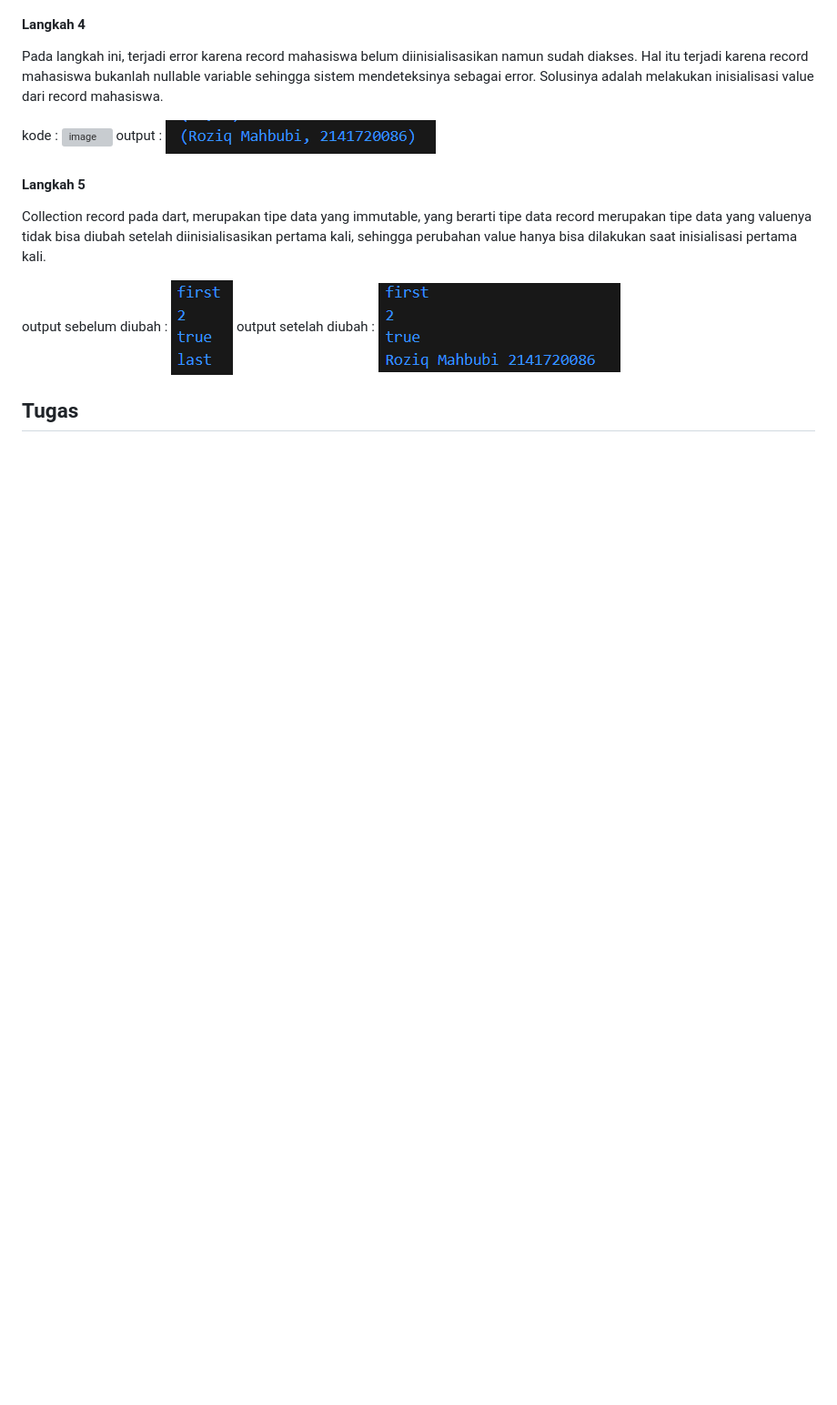
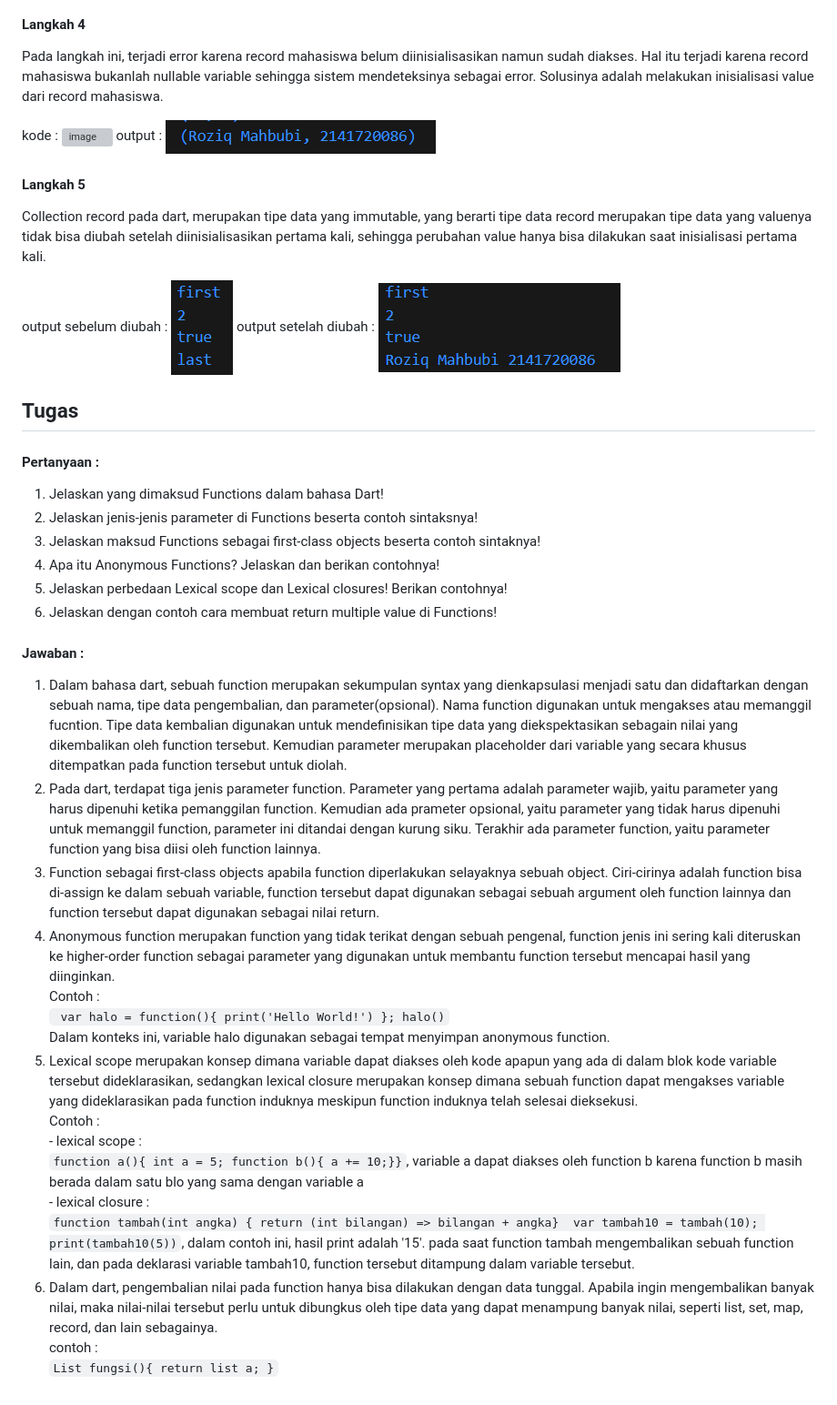
Before and after one commit to rzqmhb/2141720086-mobile-2023, a Markdown page: week_4/README.md, the part around the change. Shown at 91% size. GitHub-like rendering; blank space fills up the shorter version; grey boxes are pictures that could not be loaded.

Commit message:
pertemuan 4 : tugas

````diff
--- a/week_4/README.md
+++ b/week_4/README.md
@@ -99,3 +99,18 @@ output sebelum diubah : ![image](docs/o_l5_p5_b.png)
 output setelah diubah : ![image](docs/o_l5_p5_a.png)
 
 ## Tugas
+#### Pertanyaan :
+1. Jelaskan yang dimaksud Functions dalam bahasa Dart!
+2. Jelaskan jenis-jenis parameter di Functions beserta contoh sintaksnya!
+3. Jelaskan maksud Functions sebagai first-class objects beserta contoh sintaknya!
+4. Apa itu Anonymous Functions? Jelaskan dan berikan contohnya!
+5. Jelaskan perbedaan Lexical scope dan Lexical closures! Berikan contohnya!
+6. Jelaskan dengan contoh cara membuat return multiple value di Functions!
+
+#### Jawaban :
+1. Dalam bahasa dart, sebuah function merupakan sekumpulan syntax yang dienkapsulasi menjadi satu dan didaftarkan dengan sebuah nama, tipe data pengembalian, dan parameter(opsional). Nama function digunakan untuk mengakses atau memanggil fucntion. Tipe data kembalian digunakan untuk mendefinisikan tipe data yang diekspektasikan sebagain nilai yang dikembalikan oleh function tersebut. Kemudian parameter merupakan placeholder dari variable yang secara khusus ditempatkan pada function tersebut untuk diolah.
+2. Pada dart, terdapat tiga jenis parameter function. Parameter yang pertama adalah parameter wajib, yaitu parameter yang harus dipenuhi ketika pemanggilan function. Kemudian ada prameter opsional, yaitu parameter yang tidak harus dipenuhi untuk memanggil function, parameter ini ditandai dengan kurung siku. Terakhir ada parameter function, yaitu parameter function yang bisa diisi oleh function lainnya.
+3. Function sebagai first-class objects apabila function diperlakukan selayaknya sebuah object. Ciri-cirinya adalah function bisa di-assign ke dalam sebuah variable, function tersebut dapat digunakan sebagai sebuah argument oleh function lainnya dan function tersebut dapat digunakan sebagai nilai return.
+4. Anonymous function merupakan function yang tidak terikat dengan sebuah pengenal, function jenis ini sering kali diteruskan ke higher-order function sebagai parameter yang digunakan untuk membantu function tersebut mencapai hasil yang diinginkan.<br> Contoh : <br> ``` var halo = function(){ print('Hello World!') }; halo()```<br> Dalam konteks ini, variable halo digunakan sebagai tempat menyimpan anonymous function.
+5. Lexical scope merupakan konsep dimana variable dapat diakses oleh kode apapun yang ada di dalam blok kode variable tersebut dideklarasikan, sedangkan lexical closure merupakan konsep dimana sebuah function dapat mengakses variable yang dideklarasikan pada function induknya meskipun function induknya telah selesai dieksekusi. <br> Contoh : <br> - lexical scope : <br> ```function a(){ int a = 5; function b(){ a += 10;}}```, variable a dapat diakses oleh function b karena function b masih berada dalam satu blo yang sama dengan variable a<br> - lexical closure : <br> ```function tambah(int angka) { return (int bilangan) => bilangan + angka}  var tambah10 = tambah(10); print(tambah10(5))```, dalam contoh ini, hasil print adalah '15'. pada saat function tambah mengembalikan sebuah function lain, dan pada deklarasi variable tambah10, function tersebut ditampung dalam variable tersebut.
+6. Dalam dart, pengembalian nilai pada function hanya bisa dilakukan dengan data tunggal. Apabila ingin mengembalikan banyak nilai, maka nilai-nilai tersebut perlu untuk dibungkus oleh tipe data yang dapat menampung banyak nilai, seperti list, set, map, record, dan lain sebagainya. <br> contoh : <br> ```List fungsi(){ return list a; }```
````
